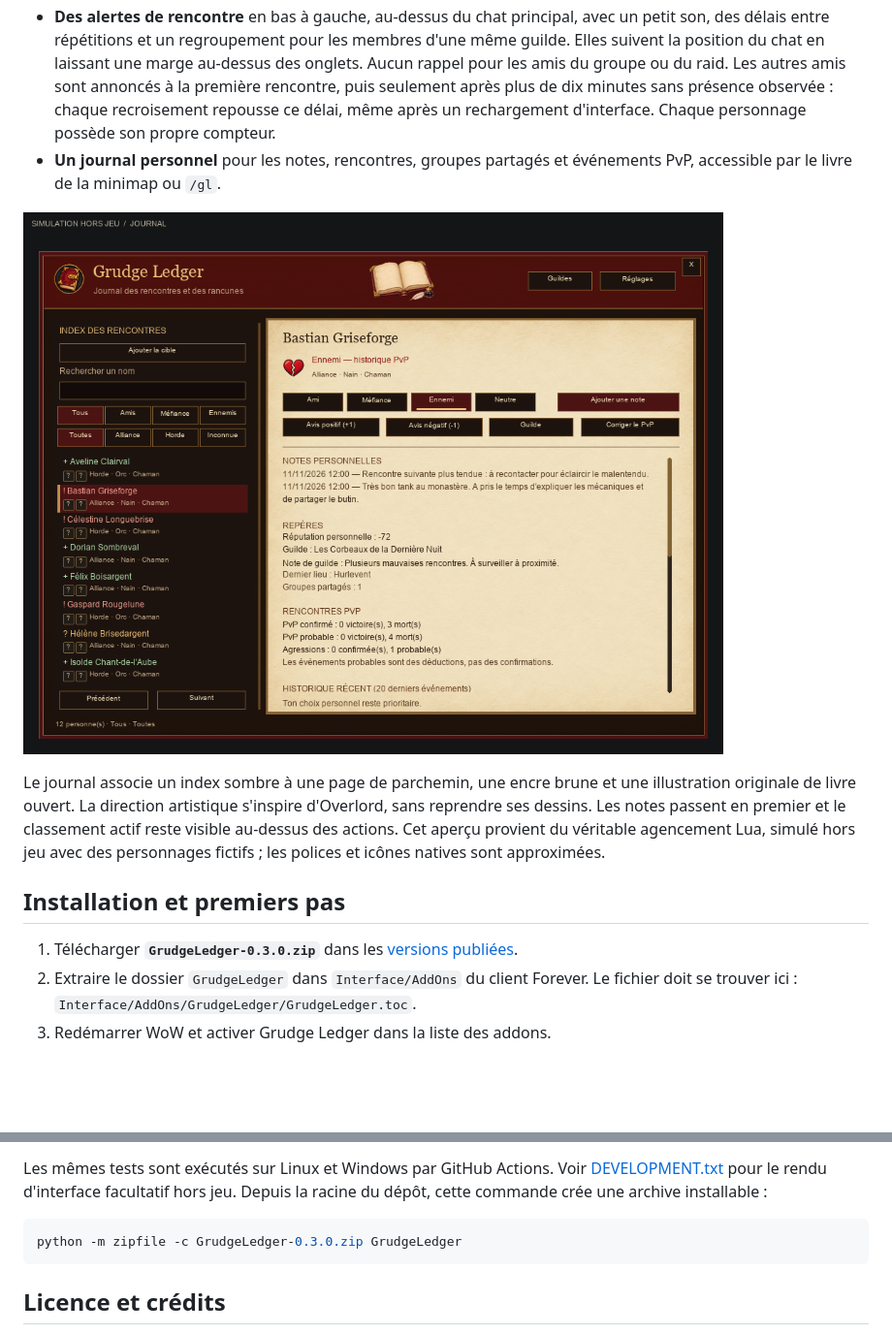
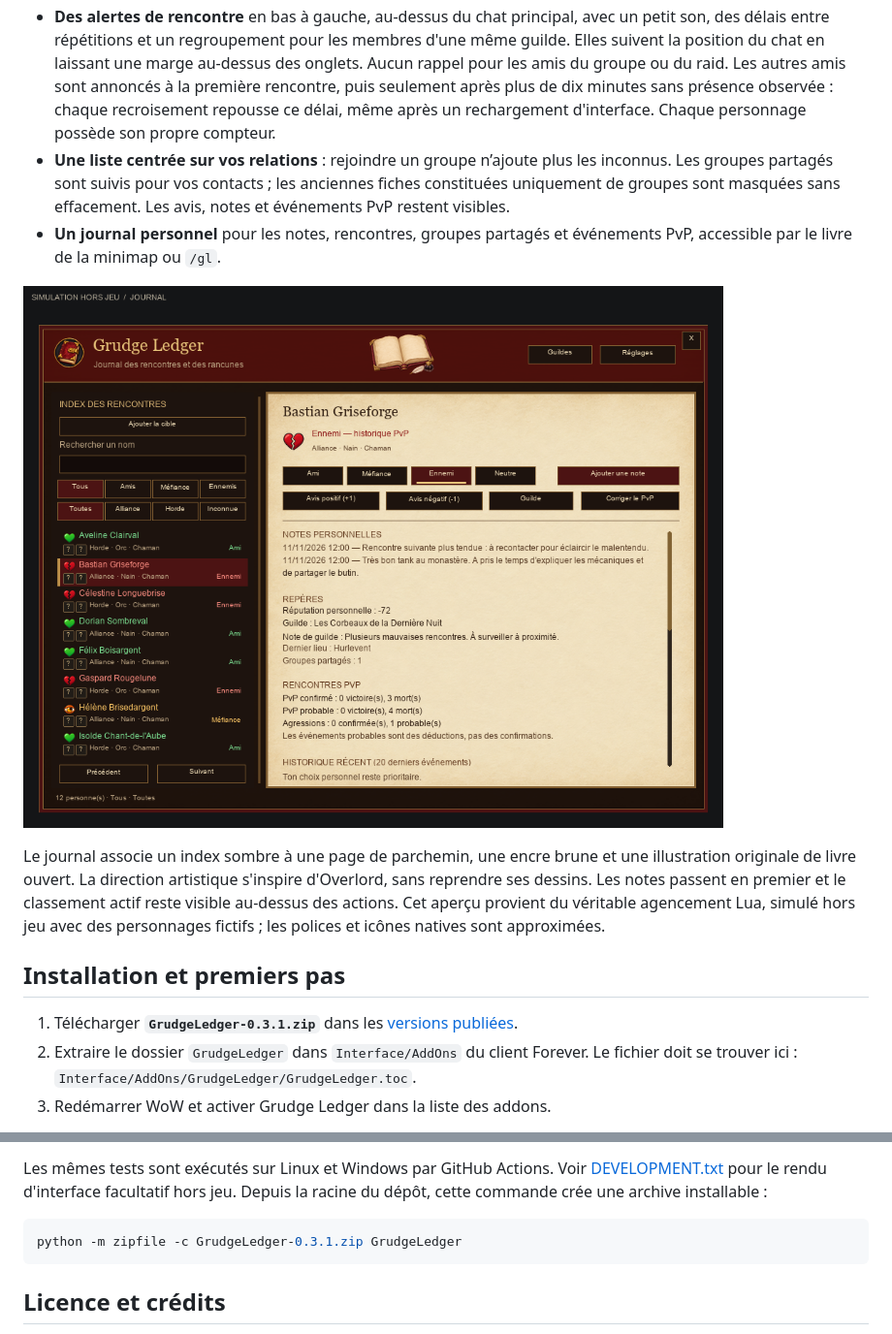
Before and after one commit to Aizakira/GrudgeLedger, a Markdown page: README.fr.md, 2 parts joined by grey strips. Shown at 97% size. Drawn GitHub-style; pictures changed too: docs/journal.png; blank space fills up the shorter version.

Commit message:
Keep journal backgrounds readable and exclude group-only roster clutter

````diff
--- a/README.fr.md
+++ b/README.fr.md
@@ -25,6 +25,7 @@ C'est un petit projet personnel, partagé tel quel. Il pourra évoluer avec les
 - **La camaraderie par les emotes** que vous envoyez à un joueur ciblé, y compris de l'autre faction. Les répétitions sont limitées pour éviter de gonfler les scores.
 - **Des avis sur des guildes entières**, avec des exceptions individuelles.
 - **Des alertes de rencontre** en bas à gauche, au-dessus du chat principal, avec un petit son, des délais entre répétitions et un regroupement pour les membres d'une même guilde. Elles suivent la position du chat en laissant une marge au-dessus des onglets. Aucun rappel pour les amis du groupe ou du raid. Les autres amis sont annoncés à la première rencontre, puis seulement après plus de dix minutes sans présence observée : chaque recroisement repousse ce délai, même après un rechargement d'interface. Chaque personnage possède son propre compteur.
+- **Une liste centrée sur vos relations** : rejoindre un groupe n’ajoute plus les inconnus. Les groupes partagés sont suivis pour vos contacts ; les anciennes fiches constituées uniquement de groupes sont masquées sans effacement. Les avis, notes et événements PvP restent visibles.
 - **Un journal personnel** pour les notes, rencontres, groupes partagés et événements PvP, accessible par le livre de la minimap ou `/gl`.
 
 ![Aperçu hors jeu du journal sur parchemin, avec des personnages fictifs](docs/journal.png)
@@ -33,7 +34,7 @@ Le journal associe un index sombre à une page de parchemin, une encre brune et
 
 ## Installation et premiers pas
 
-1. Télécharger **`GrudgeLedger-0.3.0.zip`** dans les [versions publiées](https://github.com/Aizakira/GrudgeLedger/releases/latest).
+1. Télécharger **`GrudgeLedger-0.3.1.zip`** dans les [versions publiées](https://github.com/Aizakira/GrudgeLedger/releases/latest).
 2. Extraire le dossier `GrudgeLedger` dans `Interface/AddOns` du client Forever. Le fichier doit se trouver ici : `Interface/AddOns/GrudgeLedger/GrudgeLedger.toc`.
 3. Redémarrer WoW et activer Grudge Ledger dans la liste des addons.
 
@@ -91,7 +92,7 @@ python tests/run_tests.py
 Les mêmes tests sont exécutés sur Linux et Windows par GitHub Actions. Voir [DEVELOPMENT.txt](DEVELOPMENT.txt) pour le rendu d'interface facultatif hors jeu. Depuis la racine du dépôt, cette commande crée une archive installable :
 
 ```sh
-python -m zipfile -c GrudgeLedger-0.3.0.zip GrudgeLedger
+python -m zipfile -c GrudgeLedger-0.3.1.zip GrudgeLedger
 ```
 
 ## Licence et crédits
````
Also changed, not shown: README.md (+3 -2 lines), 13 other files.
